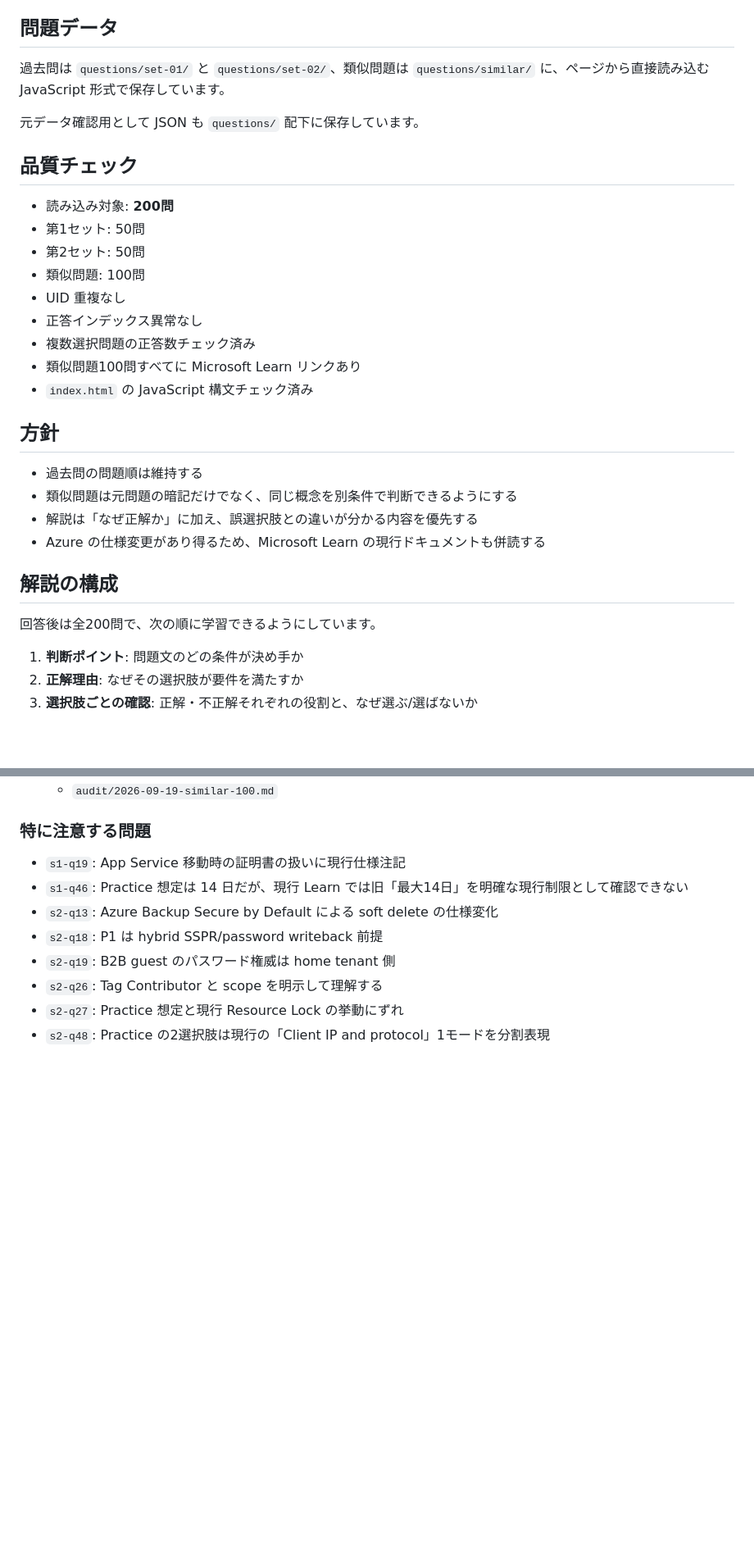
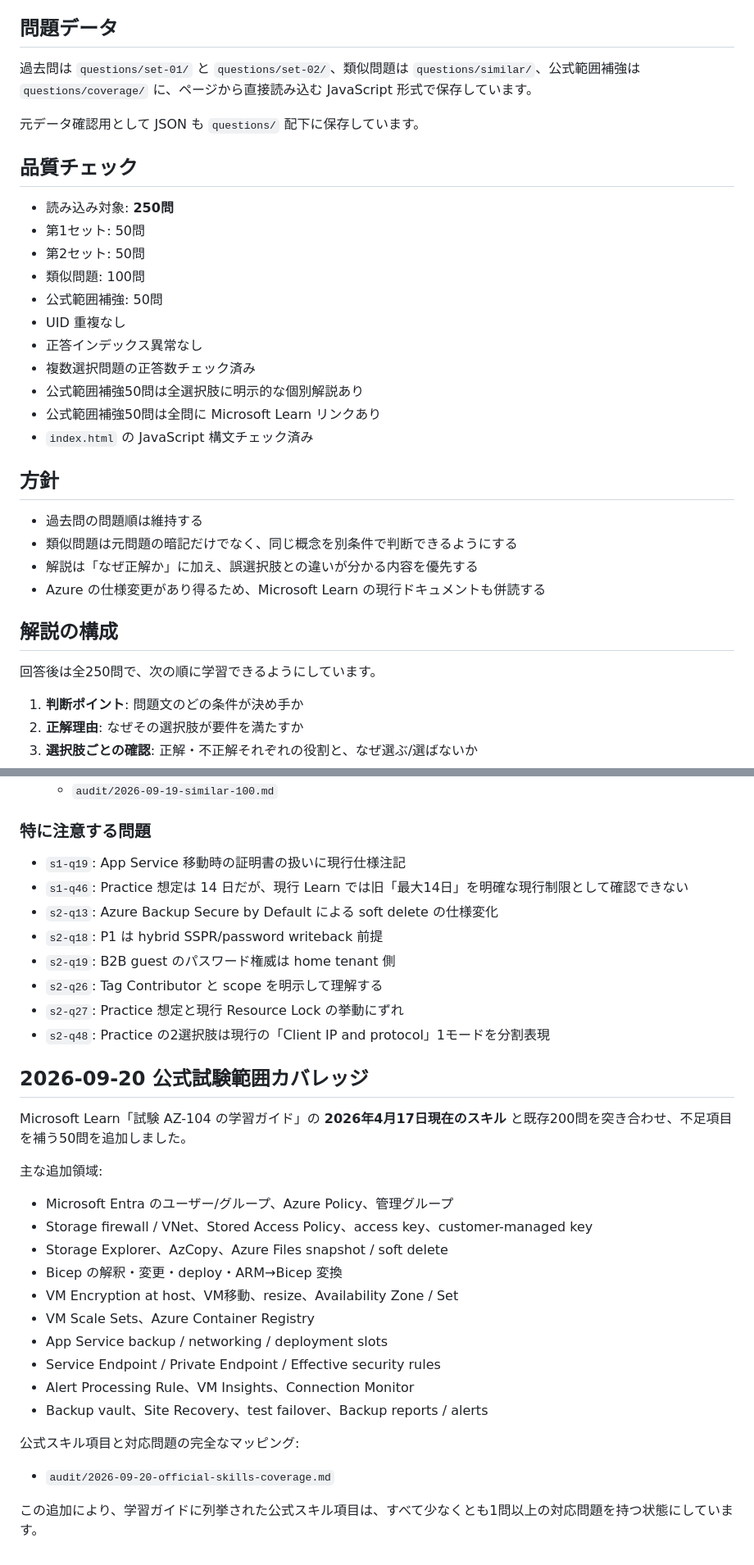
Before and after one commit to minetoshi/az104-kakomon-dojo, a Markdown page: README.md, 2 parts joined by grey strips. Shown at 82% size. GitHub-like rendering; blank space fills up the shorter version.

Commit message:
Update README for 250-question official-scope coverage

```diff
--- a/README.md
+++ b/README.md
@@ -30,19 +31,21 @@ AZ-104 学習用の問題データと、ブラウザで解ける「過去問道
 - iPhone 対応
 
 ## 問題データ
-過去問は `questions/set-01/` と `questions/set-02/`、類似問題は `questions/similar/` に、ページから直接読み込む JavaScript 形式で保存しています。
+過去問は `questions/set-01/` と `questions/set-02/`、類似問題は `questions/similar/`、公式範囲補強は `questions/coverage/` に、ページから直接読み込む JavaScript 形式で保存しています。
 
 元データ確認用として JSON も `questions/` 配下に保存しています。
 
 ## 品質チェック
-- 読み込み対象: **200問**
+- 読み込み対象: **250問**
 - 第1セット: 50問
 - 第2セット: 50問
 - 類似問題: 100問
+- 公式範囲補強: 50問
 - UID 重複なし
 - 正答インデックス異常なし
 - 複数選択問題の正答数チェック済み
-- 類似問題100問すべてに Microsoft Learn リンクあり
+- 公式範囲補強50問は全選択肢に明示的な個別解説あり
+- 公式範囲補強50問は全問に Microsoft Learn リンクあり
 - `index.html` の JavaScript 構文チェック済み
 
 ## 方針
@@ -53,7 +56,7 @@ AZ-104 学習用の問題データと、ブラウザで解ける「過去問道
 
 
 ## 解説の構成
-回答後は全200問で、次の順に学習できるようにしています。
+回答後は全250問で、次の順に学習できるようにしています。
 
 1. **判断ポイント**: 問題文のどの条件が決め手か
 2. **正解理由**: なぜその選択肢が要件を満たすか
@@ -86,3 +89,24 @@ AZ-104 学習用の問題データと、ブラウザで解ける「過去問道
 - `s2-q26`: Tag Contributor と scope を明示して理解する
 - `s2-q27`: Practice 想定と現行 Resource Lock の挙動にずれ
 - `s2-q48`: Practice の2選択肢は現行の「Client IP and protocol」1モードを分割表現
+
+
+## 2026-09-20 公式試験範囲カバレッジ
+Microsoft Learn「試験 AZ-104 の学習ガイド」の **2026年4月17日現在のスキル** と既存200問を突き合わせ、不足項目を補う50問を追加しました。
+
+主な追加領域:
+- Microsoft Entra のユーザー/グループ、Azure Policy、管理グループ
+- Storage firewall / VNet、Stored Access Policy、access key、customer-managed key
+- Storage Explorer、AzCopy、Azure Files snapshot / soft delete
+- Bicep の解釈・変更・deploy・ARM→Bicep 変換
+- VM Encryption at host、VM移動、resize、Availability Zone / Set
+- VM Scale Sets、Azure Container Registry
+- App Service backup / networking / deployment slots
+- Service Endpoint / Private Endpoint / Effective security rules
+- Alert Processing Rule、VM Insights、Connection Monitor
+- Backup vault、Site Recovery、test failover、Backup reports / alerts
+
+公式スキル項目と対応問題の完全なマッピング:
+- `audit/2026-09-20-official-skills-coverage.md`
+
+この追加により、学習ガイドに列挙された公式スキル項目は、すべて少なくとも1問以上の対応問題を持つ状態にしています。
```
Also changed, not shown: other parts of README.md (+5 -4 lines).
